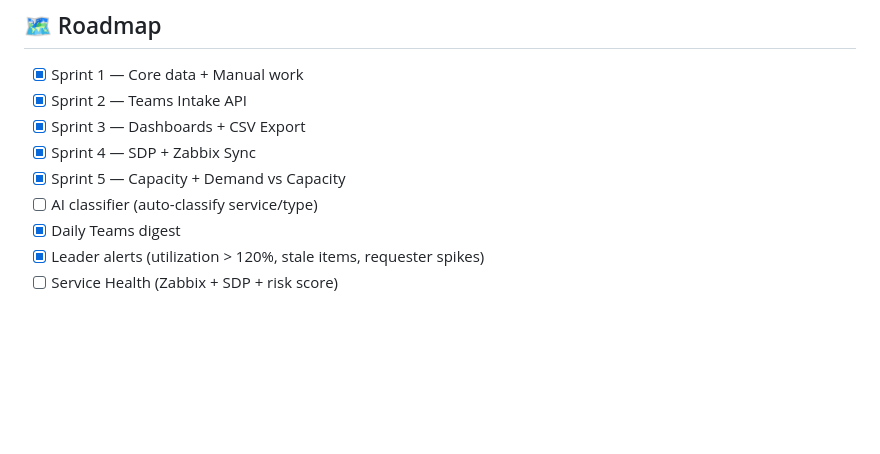
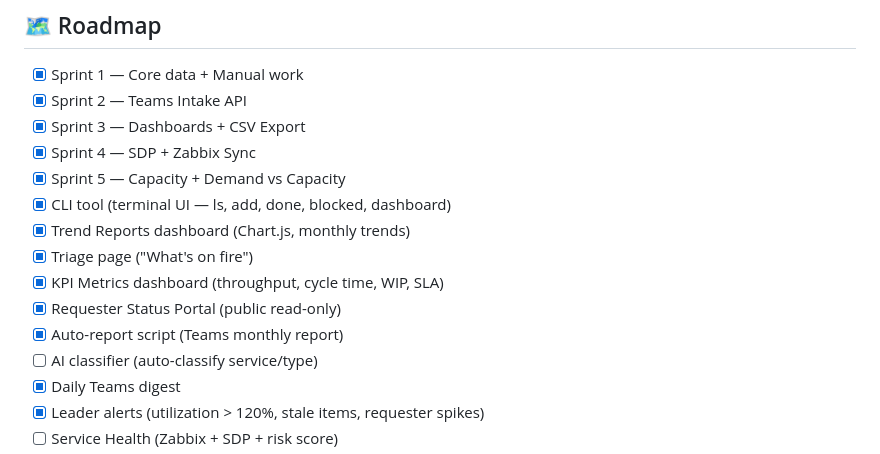
Before and after one commit to thichcode/ops-tower-control, a Markdown page: README.md, the part around one of its changes. Drawn GitHub-style; blank space fills up the shorter version.

```diff
--- a/README.md
+++ b/README.md
@@ -252,6 +278,12 @@ print(r.status_code)
 - [x] Sprint 3 — Dashboards + CSV Export
 - [x] Sprint 4 — SDP + Zabbix Sync
 - [x] Sprint 5 — Capacity + Demand vs Capacity
+- [x] CLI tool (terminal UI — ls, add, done, blocked, dashboard)
+- [x] Trend Reports dashboard (Chart.js, monthly trends)
+- [x] Triage page ("What's on fire")
+- [x] KPI Metrics dashboard (throughput, cycle time, WIP, SLA)
+- [x] Requester Status Portal (public read-only)
+- [x] Auto-report script (Teams monthly report)
 - [ ] AI classifier (auto-classify service/type)
 - [x] Daily Teams digest
 - [x] Leader alerts (utilization > 120%, stale items, requester spikes)
```
Also changed, not shown: other parts of README.md (+29 -3 lines), screenshots/home.png (added), screenshots/kpi.png (added), screenshots/requester.png (added), screenshots/trends.png (added), screenshots/triage.png (added).
